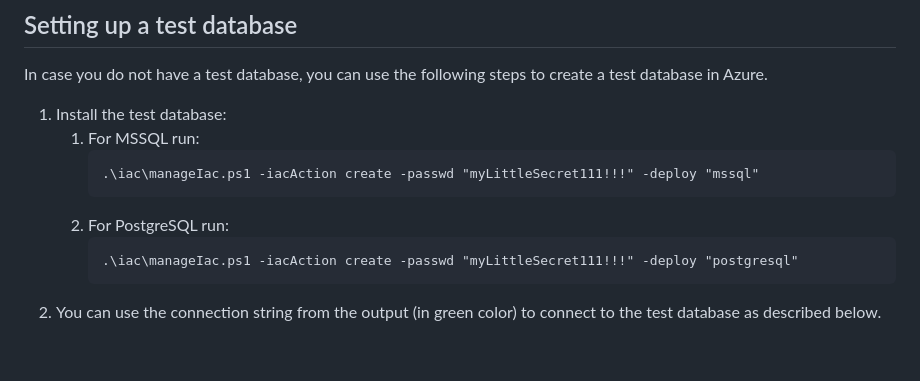
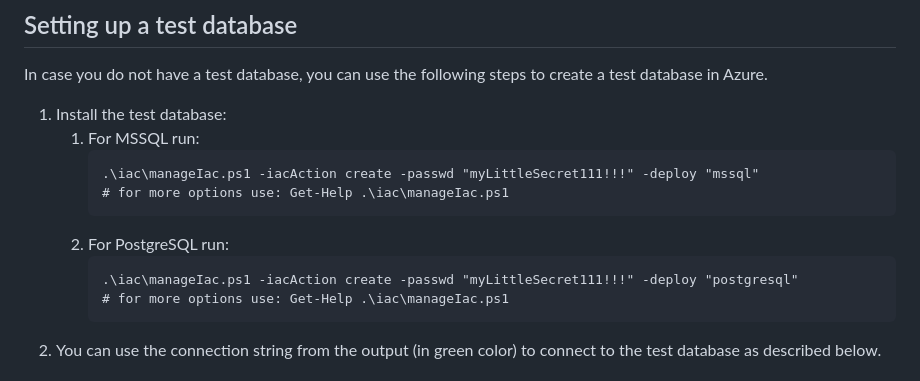
Before and after one commit to qxsch/ContosoHotel, a Markdown page: README.md, the part around the change. Drawn GitHub-style; blank space fills up the shorter version.

Commit message:
added get-help reference

````diff
--- a/README.md
+++ b/README.md
@@ -10,10 +10,12 @@ In case you do not have a test database, you can use the following steps to crea
     1. For MSSQL run:
        ```pwsh
        .\iac\manageIac.ps1 -iacAction create -passwd "myLittleSecret111!!!" -deploy "mssql"
+       # for more options use: Get-Help .\iac\manageIac.ps1
        ```
     1. For PostgreSQL run:
        ```pwsh
        .\iac\manageIac.ps1 -iacAction create -passwd "myLittleSecret111!!!" -deploy "postgresql"
+       # for more options use: Get-Help .\iac\manageIac.ps1
        ```
  1. You can use the connection string from the output (in green color) to connect to the test database as described below.
 
````
